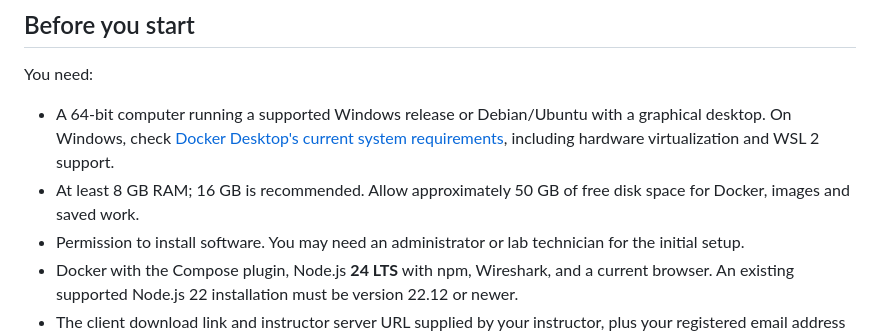
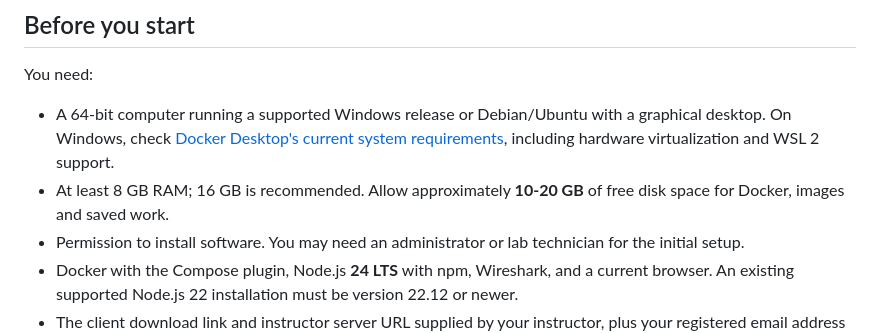
Before and after one commit to unima-courses/net412-student, a Markdown page: README.md, the part around the change. Drawn GitHub-style.

```diff
--- a/README.md
+++ b/README.md
@@ -14,7 +14,7 @@ Start here:
 You need:
 
 - A 64-bit computer running a supported Windows release or Debian/Ubuntu with a graphical desktop. On Windows, check [Docker Desktop's current system requirements](https://docs.docker.com/desktop/setup/install/windows-install/#system-requirements), including hardware virtualization and WSL 2 support.
-- At least 8 GB RAM; 16 GB is recommended. Allow approximately 50 GB of free disk space for Docker, images and saved work.
+- At least 8 GB RAM; 16 GB is recommended. Allow approximately **10-20 GB** of free disk space for Docker, images and saved work.
 - Permission to install software. You may need an administrator or lab technician for the initial setup.
 - Docker with the Compose plugin, Node.js **24 LTS** with npm, Wireshark, and a current browser. An existing supported Node.js 22 installation must be version 22.12 or newer.
 - The client download link and instructor server URL supplied by your instructor, plus your registered email address and registration number.
```
